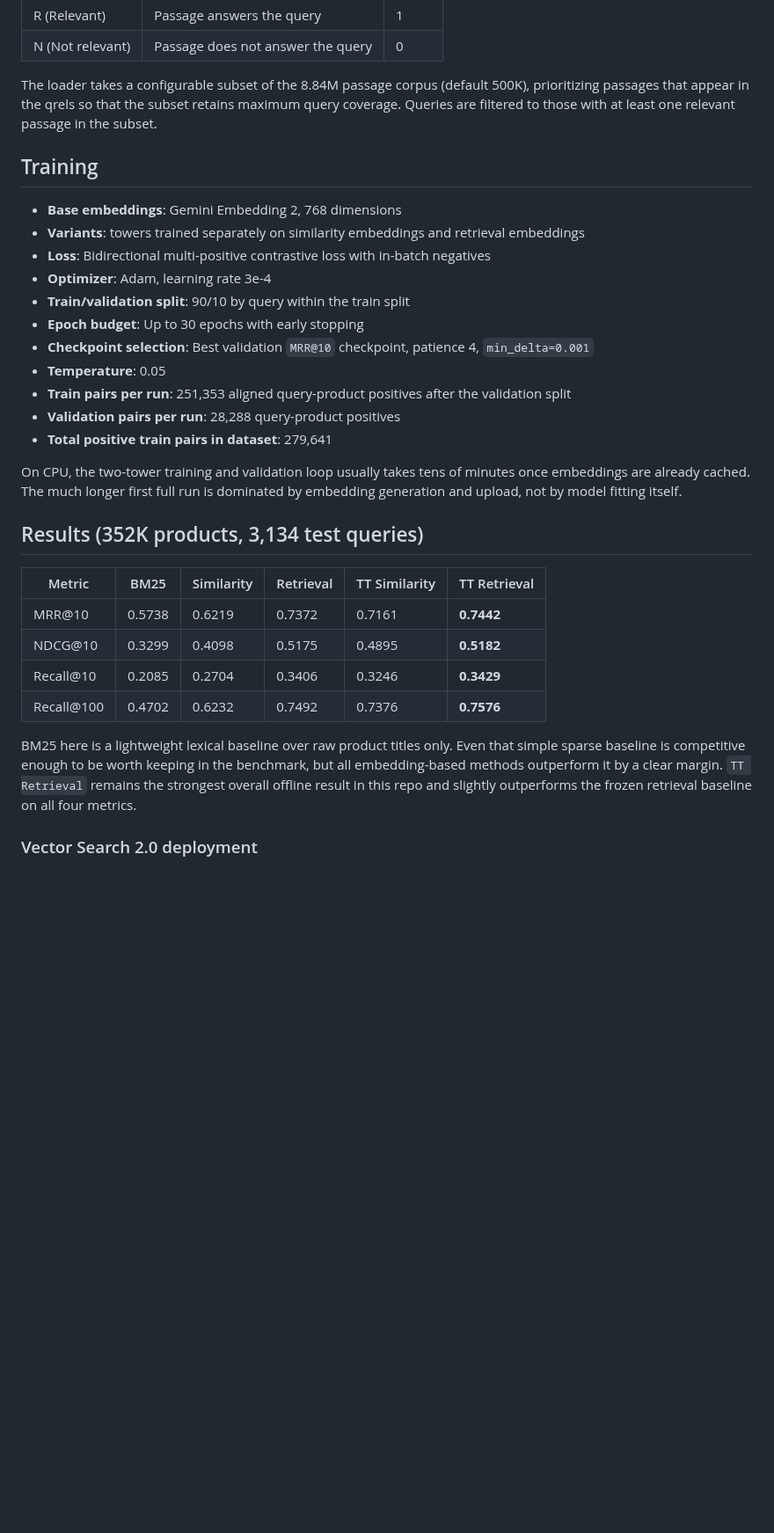
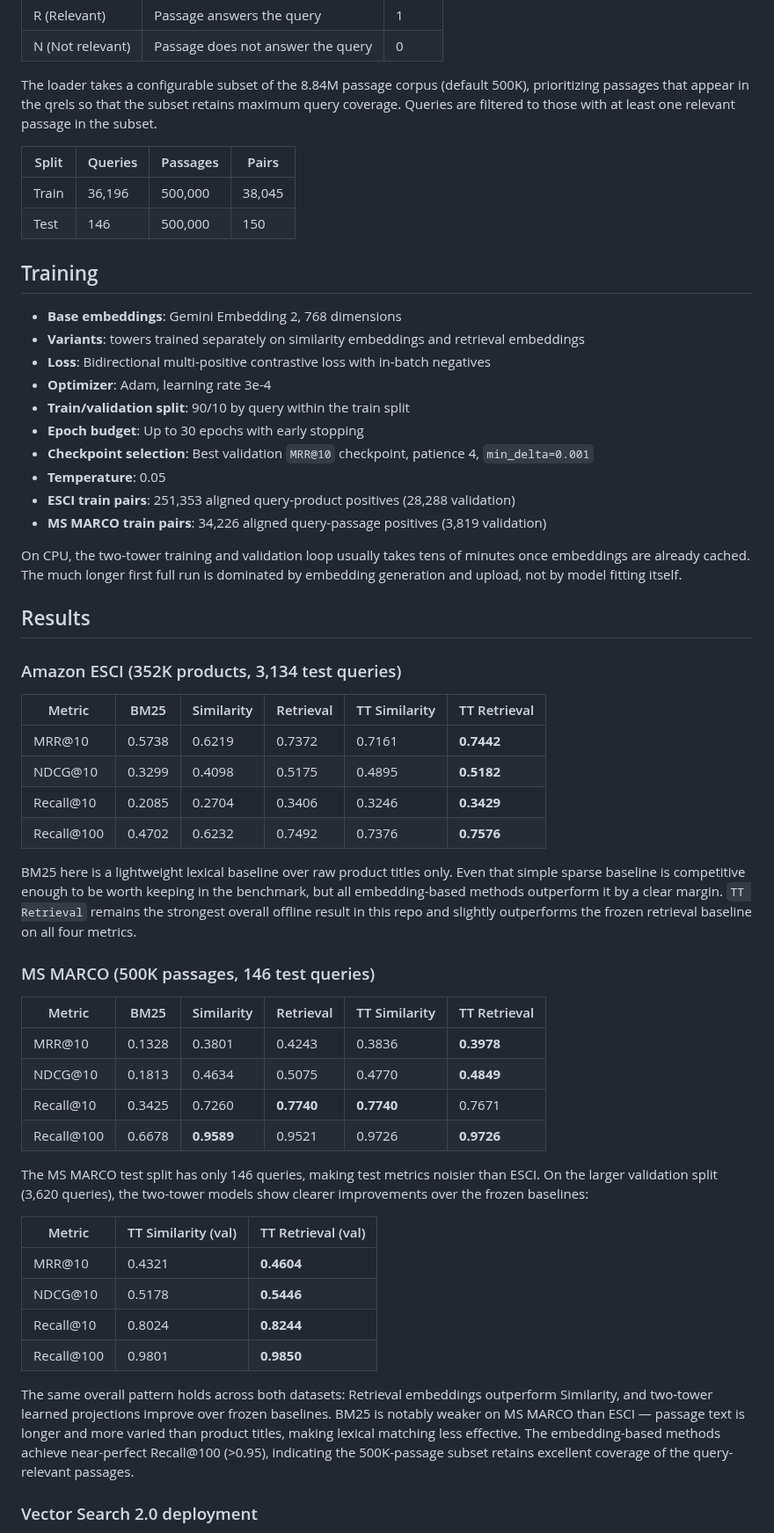
Before and after one commit to kazunori279/gcp-blogs, a Markdown page: 20260522_ge2_and_tt_model/README.md, the part around one of its changes. Shown at 88% size. Rendered like a GitHub page; blank space fills up the shorter version.

Commit message:
Add MS MARCO results tables and update TODO checklist

```diff
--- a/20260522_ge2_and_tt_model/README.md
+++ b/20260522_ge2_and_tt_model/README.md
@@ -72,6 +72,11 @@ Only E and S labels are treated as positive pairs for training and evaluation. C
 
 The loader takes a configurable subset of the 8.84M passage corpus (default 500K), prioritizing passages that appear in the qrels so that the subset retains maximum query coverage. Queries are filtered to those with at least one relevant passage in the subset.
 
+| Split | Queries | Passages | Pairs |
+|-------|---------|----------|-------|
+| Train | 36,196 | 500,000 | 38,045 |
+| Test | 146 | 500,000 | 150 |
+
 ## Training
 
 - **Base embeddings**: Gemini Embedding 2, 768 dimensions
@@ -82,13 +87,14 @@ The loader takes a configurable subset of the 8.84M passage corpus (default 500K
 - **Epoch budget**: Up to 30 epochs with early stopping
 - **Checkpoint selection**: Best validation `MRR@10` checkpoint, patience 4, `min_delta=0.001`
 - **Temperature**: 0.05
-- **Train pairs per run**: 251,353 aligned query-product positives after the validation split
-- **Validation pairs per run**: 28,288 query-product positives
-- **Total positive train pairs in dataset**: 279,641
+- **ESCI train pairs**: 251,353 aligned query-product positives (28,288 validation)
+- **MS MARCO train pairs**: 34,226 aligned query-passage positives (3,819 validation)
 
 On CPU, the two-tower training and validation loop usually takes tens of minutes once embeddings are already cached. The much longer first full run is dominated by embedding generation and upload, not by model fitting itself.
 
-## Results (352K products, 3,134 test queries)
+## Results
+
+### Amazon ESCI (352K products, 3,134 test queries)
 
 | Metric | BM25 | Similarity | Retrieval | TT Similarity | TT Retrieval |
 |--------|------|------------|-----------|---------------|--------------|
@@ -98,6 +104,26 @@ On CPU, the two-tower training and validation loop usually takes tens of minutes
 | Recall@100 | 0.4702 | 0.6232 | 0.7492 | 0.7376 | **0.7576** |
 
 BM25 here is a lightweight lexical baseline over raw product titles only. Even that simple sparse baseline is competitive enough to be worth keeping in the benchmark, but all embedding-based methods outperform it by a clear margin. `TT Retrieval` remains the strongest overall offline result in this repo and slightly outperforms the frozen retrieval baseline on all four metrics.
+
+### MS MARCO (500K passages, 146 test queries)
+
+| Metric | BM25 | Similarity | Retrieval | TT Similarity | TT Retrieval |
+|--------|------|------------|-----------|---------------|--------------|
+| MRR@10 | 0.1328 | 0.3801 | 0.4243 | 0.3836 | **0.3978** |
+| NDCG@10 | 0.1813 | 0.4634 | 0.5075 | 0.4770 | **0.4849** |
+| Recall@10 | 0.3425 | 0.7260 | **0.7740** | **0.7740** | 0.7671 |
+| Recall@100 | 0.6678 | **0.9589** | 0.9521 | 0.9726 | **0.9726** |
+
+The MS MARCO test split has only 146 queries, making test metrics noisier than ESCI. On the larger validation split (3,620 queries), the two-tower models show clearer improvements over the frozen baselines:
+
+| Metric | TT Similarity (val) | TT Retrieval (val) |
+|--------|--------------------|--------------------|
+| MRR@10 | 0.4321 | **0.4604** |
+| NDCG@10 | 0.5178 | **0.5446** |
+| Recall@10 | 0.8024 | **0.8244** |
+| Recall@100 | 0.9801 | **0.9850** |
+
+The same overall pattern holds across both datasets: Retrieval embeddings outperform Similarity, and two-tower learned projections improve over frozen baselines. BM25 is notably weaker on MS MARCO than ESCI — passage text is longer and more varied than product titles, making lexical matching less effective. The embedding-based methods achieve near-perfect Recall@100 (>0.95), indicating the 500K-passage subset retains excellent coverage of the query-relevant passages.
 
 ### Vector Search 2.0 deployment
 
```
Also changed, not shown: other parts of 20260522_ge2_and_tt_model/README.md (+3 -3 lines).
